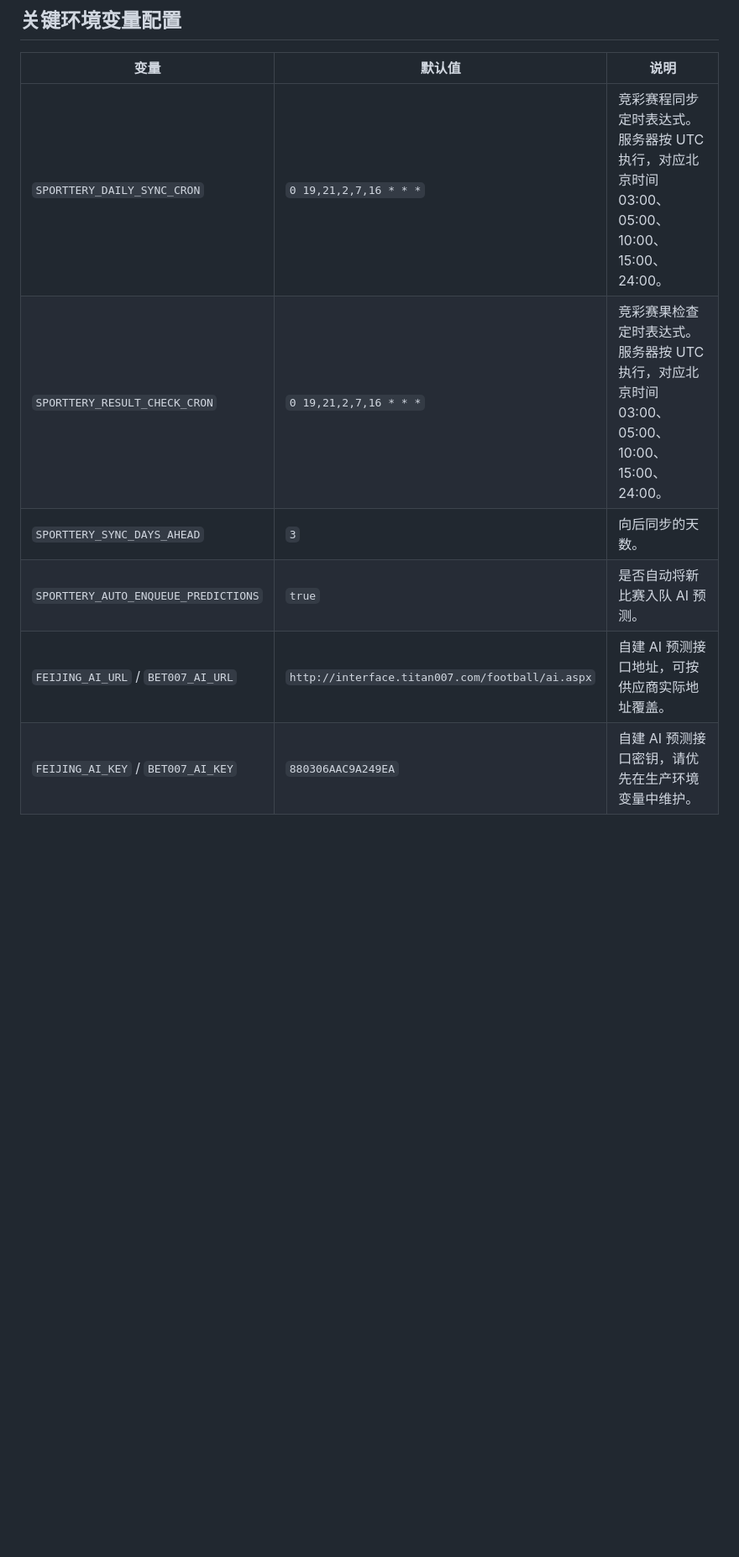
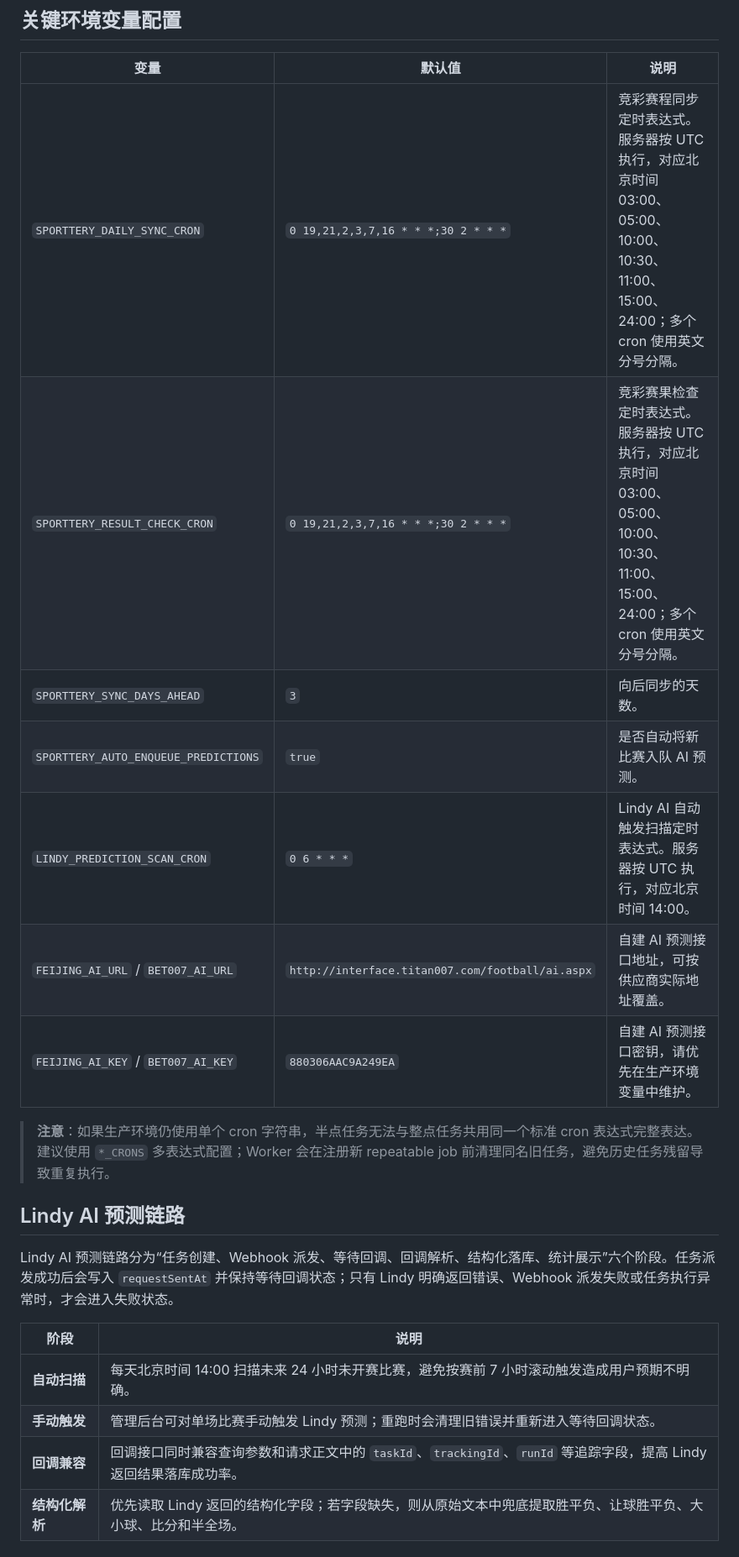
Before and after one commit to reportyao/ai-worldcup-backend, a Markdown page: README.md, the part around one of its changes. Shown at 84% size. Drawn GitHub-style; blank space fills up the shorter version.

```diff
--- a/README.md
+++ b/README.md
@@ -40,9 +44,24 @@
 
 | 变量 | 默认值 | 说明 |
 | --- | --- | --- |
-| `SPORTTERY_DAILY_SYNC_CRON` | `0 19,21,2,7,16 * * *` | 竞彩赛程同步定时表达式。服务器按 UTC 执行，对应北京时间 03:00、05:00、10:00、15:00、24:00。 |
-| `SPORTTERY_RESULT_CHECK_CRON` | `0 19,21,2,7,16 * * *` | 竞彩赛果检查定时表达式。服务器按 UTC 执行，对应北京时间 03:00、05:00、10:00、15:00、24:00。 |
+| `SPORTTERY_DAILY_SYNC_CRON` | `0 19,21,2,3,7,16 * * *;30 2 * * *` | 竞彩赛程同步定时表达式。服务器按 UTC 执行，对应北京时间 03:00、05:00、10:00、10:30、11:00、15:00、24:00；多个 cron 使用英文分号分隔。 |
+| `SPORTTERY_RESULT_CHECK_CRON` | `0 19,21,2,3,7,16 * * *;30 2 * * *` | 竞彩赛果检查定时表达式。服务器按 UTC 执行，对应北京时间 03:00、05:00、10:00、10:30、11:00、15:00、24:00；多个 cron 使用英文分号分隔。 |
 | `SPORTTERY_SYNC_DAYS_AHEAD` | `3` | 向后同步的天数。 |
 | `SPORTTERY_AUTO_ENQUEUE_PREDICTIONS` | `true` | 是否自动将新比赛入队 AI 预测。 |
+| `LINDY_PREDICTION_SCAN_CRON` | `0 6 * * *` | Lindy AI 自动触发扫描定时表达式。服务器按 UTC 执行，对应北京时间 14:00。 |
 | `FEIJING_AI_URL` / `BET007_AI_URL` | `http://interface.titan007.com/football/ai.aspx` | 自建 AI 预测接口地址，可按供应商实际地址覆盖。 |
 | `FEIJING_AI_KEY` / `BET007_AI_KEY` | `880306AAC9A249EA` | 自建 AI 预测接口密钥，请优先在生产环境变量中维护。 |
+
+> **注意**：如果生产环境仍使用单个 cron 字符串，半点任务无法与整点任务共用同一个标准 cron 表达式完整表达。建议使用 `*_CRONS` 多表达式配置；Worker 会在注册新 repeatable job 前清理同名旧任务，避免历史任务残留导致重复执行。
+
+## Lindy AI 预测链路
+
+Lindy AI 预测链路分为“任务创建、Webhook 派发、等待回调、回调解析、结构化落库、统计展示”六个阶段。任务派发成功后会写入 `requestSentAt` 并保持等待回调状态；只有 Lindy 明确返回错误、Webhook 派发失败或任务执行异常时，才会进入失败状态。
+
+| 阶段 | 说明 |
+| --- | --- |
+| **自动扫描** | 每天北京时间 14:00 扫描未来 24 小时未开赛比赛，避免按赛前 7 小时滚动触发造成用户预期不明确。 |
+| **手动触发** | 管理后台可对单场比赛手动触发 Lindy 预测；重跑时会清理旧错误并重新进入等待回调状态。 |
+| **回调兼容** | 回调接口同时兼容查询参数和请求正文中的 `taskId`、`trackingId`、`runId` 等追踪字段，提高 Lindy 返回结果落库成功率。 |
+| **结构化解析** | 优先读取 Lindy 返回的结构化字段；若字段缺失，则从原始文本中兜底提取胜平负、让球胜平负、大小球、比分和半全场。 |
+
```
Also changed, not shown: other parts of README.md (+50 -17 lines).
